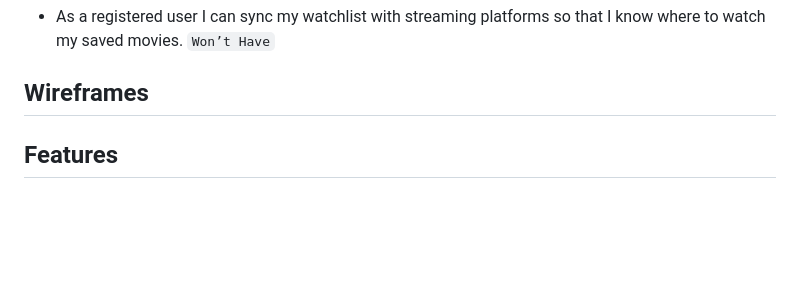
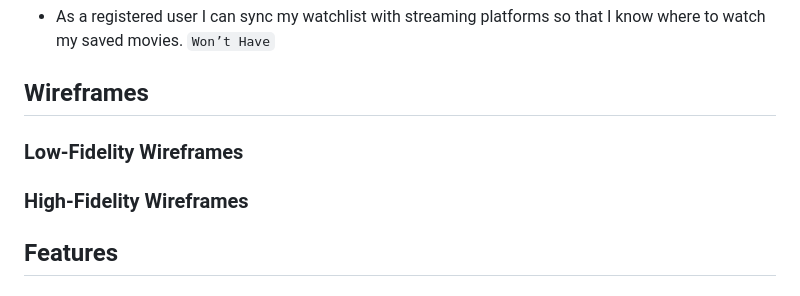
Before and after one commit to nafisreza/film-buzz, a Markdown page: README.md, the part around the change. GitHub-like rendering; blank space fills up the shorter version.

Commit message:
Add sections for Low-Fidelity and High-Fidelity Wireframes to README

```diff
--- a/README.md
+++ b/README.md
@@ -105,7 +105,9 @@ View live site here: Film Buzz website
 
 ## Wireframes
 
+### Low-Fidelity Wireframes
 
+### High-Fidelity Wireframes
 
 
 ## Features
```
